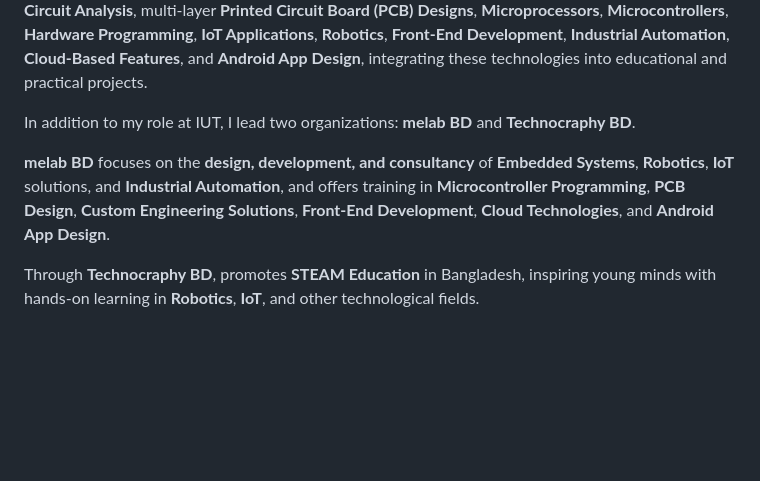
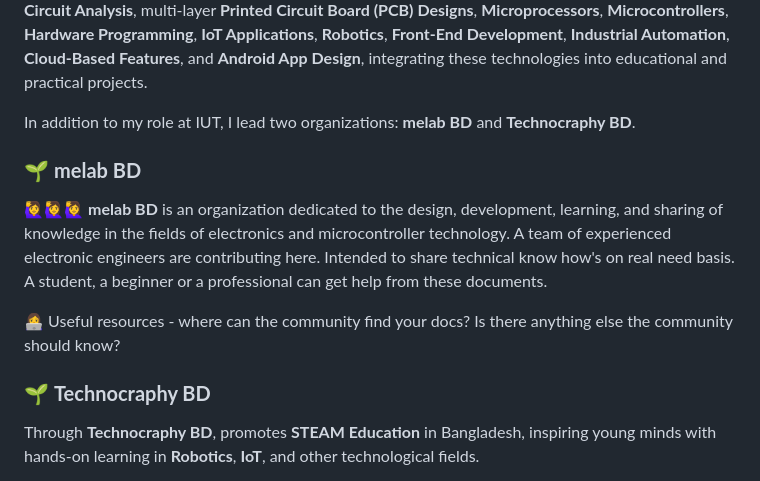
Before and after one commit to gmostofabd/gmostofabd.github.io, a Markdown page: README.md, the part around one of its changes. Drawn GitHub-style; blank space fills up the shorter version.

```diff
--- a/README.md
+++ b/README.md
@@ -9,6 +9,14 @@ I am serving a full time as a Sub-Divisional Engineer in the **Electrical and El
 
 In addition to my role at IUT, I lead two organizations: **melab BD** and **Technocraphy BD**.
 
-**melab BD** focuses on the **design, development, and consultancy** of **Embedded Systems**, **Robotics**, **IoT** solutions, and **Industrial Automation**, and offers training in **Microcontroller Programming**, **PCB Design**, **Custom Engineering Solutions**, **Front-End Development**, **Cloud Technologies**, and **Android App Design**.
+### 🌱 **melab BD**
+
+🙋‍♀️🙋‍♀️🙋‍♀️ **melab BD**  is an organization dedicated to the design, development, learning, and sharing of knowledge in the fields of electronics and microcontroller technology.
+A team of experienced electronic engineers are contributing here. Intended to share technical know how's on real need basis. A student, a beginner or a professional can get help from these documents.
+
+👩‍💻 Useful resources - where can the community find your docs? Is there anything else the community should know?
+
+
+### 🌱 **Technocraphy BD**
 
 Through **Technocraphy BD**, promotes **STEAM Education** in Bangladesh, inspiring young minds with hands-on learning in **Robotics**, **IoT**, and other technological fields.
```
Also changed, not shown: other parts of README.md (+4 -0 lines).
